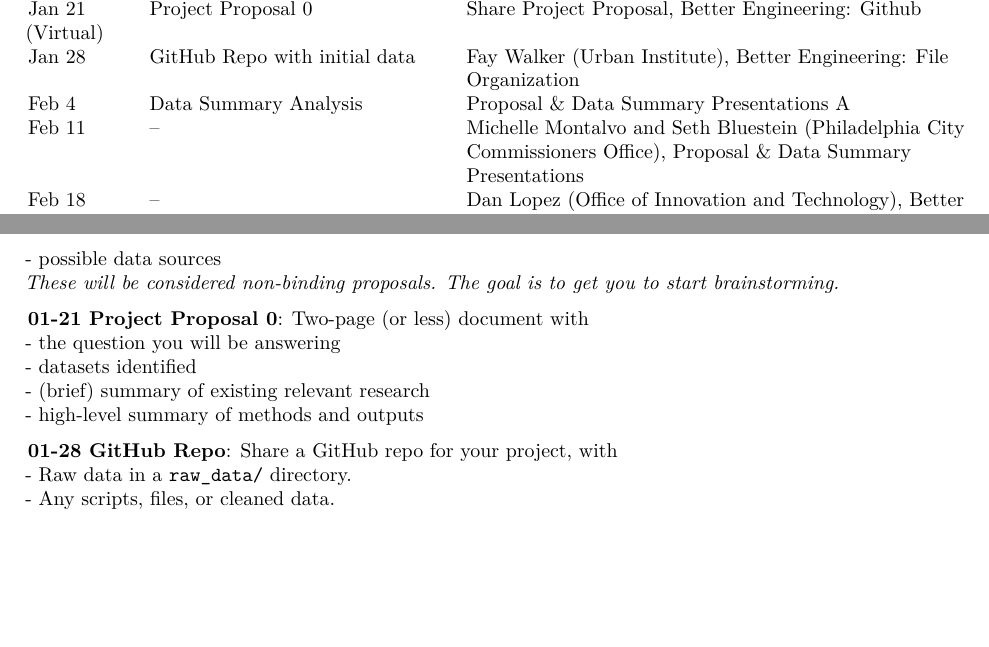
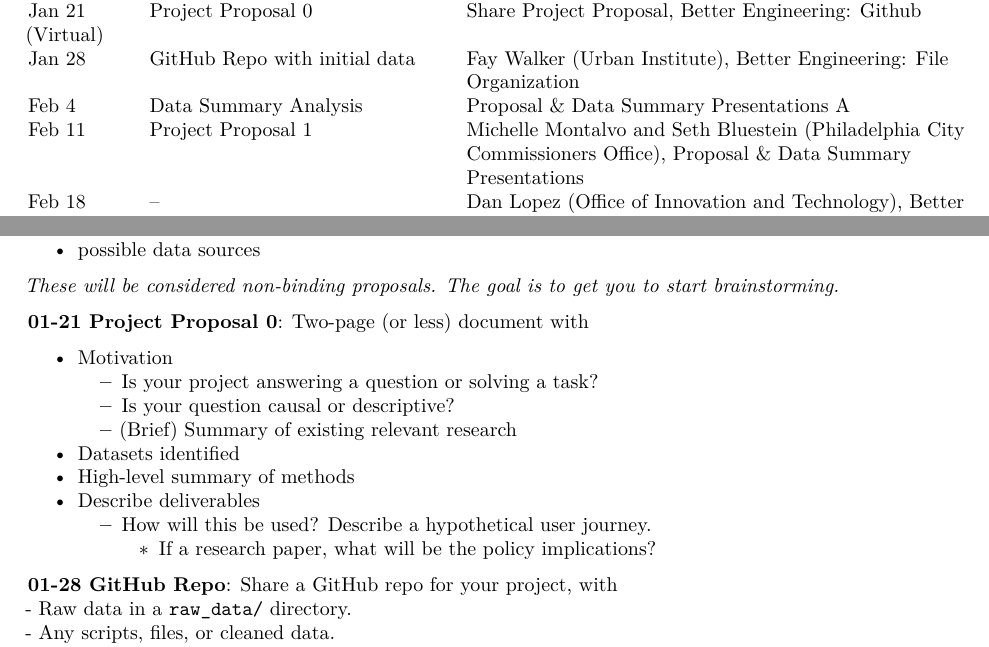
Before and after one commit to CPLN-680-Spring-2022/Class-Resources, an R Markdown document (resources/syllabus.Rmd): two parts of pages 2 and 3 of 3, joined at a grey line, cut so that both start at the same text, the shorter picture padded with empty space. The pictures show the output file resources/syllabus.pdf that the author committed with the source.

Commit message:
expanded description of Project Proposal 0

```diff
--- a/resources/syllabus.Rmd
+++ b/resources/syllabus.Rmd
@@ -90,17 +91,25 @@ The first two assignments can be submitted on Canvas or by email.
 Subsequent assignments should be uploaded to GitHub.
 
 **01-14 Initial Topic Brainstorm**: One-page (or less) document summarizing
+
 - your topic
 - an open question in the topic to research
 - format of your final deliverable
 - possible data sources
+
 *These will be considered non-binding proposals. The goal is to get you to start brainstorming.*
 
 **01-21 Project Proposal 0**: Two-page (or less) document with
-- the question you will be answering
-- datasets identified
-- (brief) summary of existing relevant research
-- high-level summary of methods and outputs
+
+* Motivation
+    * Is your project answering a question or solving a task?
+    * Is your question causal or descriptive?
+    * (Brief) Summary of existing relevant research
+* Datasets identified
+* High-level summary of methods
+* Describe deliverables
+    * How will this be used? Describe a hypothetical user journey.
+        * If a research paper, what will be the policy implications?
 
 **01-28 GitHub Repo**: Share a GitHub repo for your project, with
 - Raw data in a `raw_data/` directory.
```
Also changed, not shown: slides/01_introduction.Rmd (+15 -5 lines), resources/syllabus.pdf, slides/01_introduction.pdf, resources/syllabus.Rmd (2 more changed lines), 3 other files.
